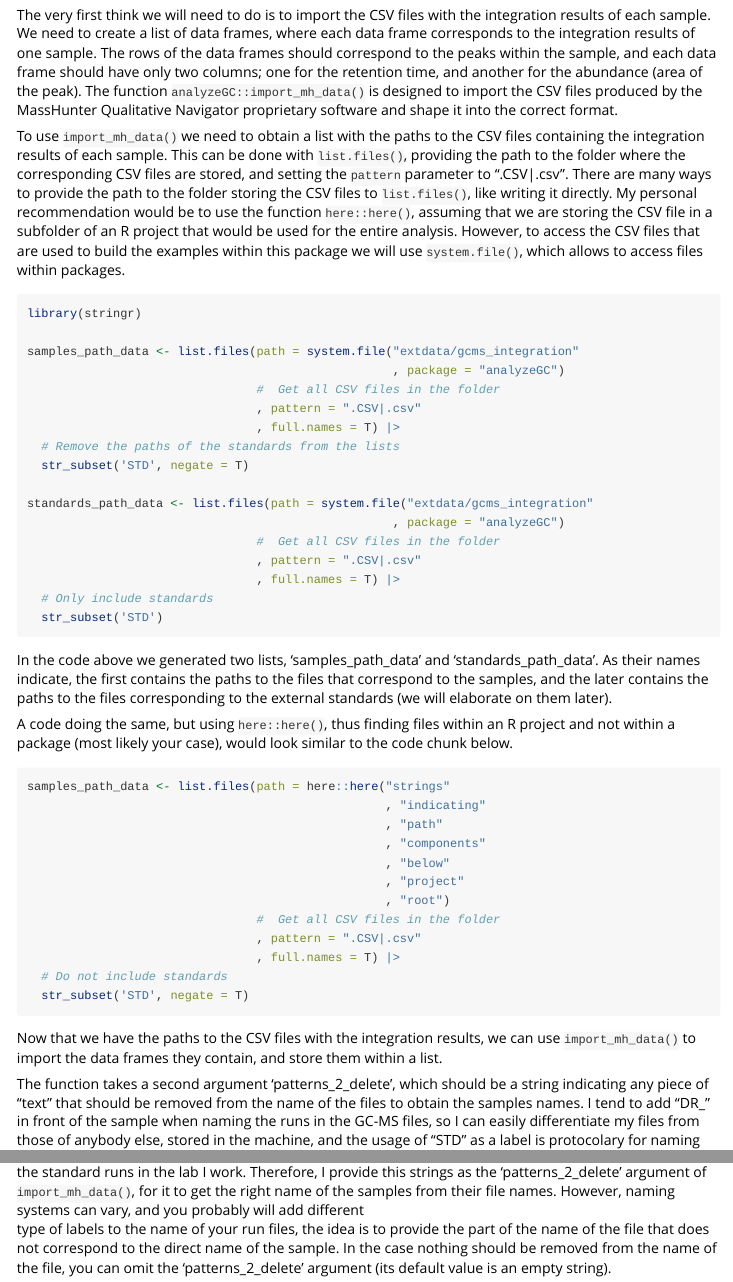
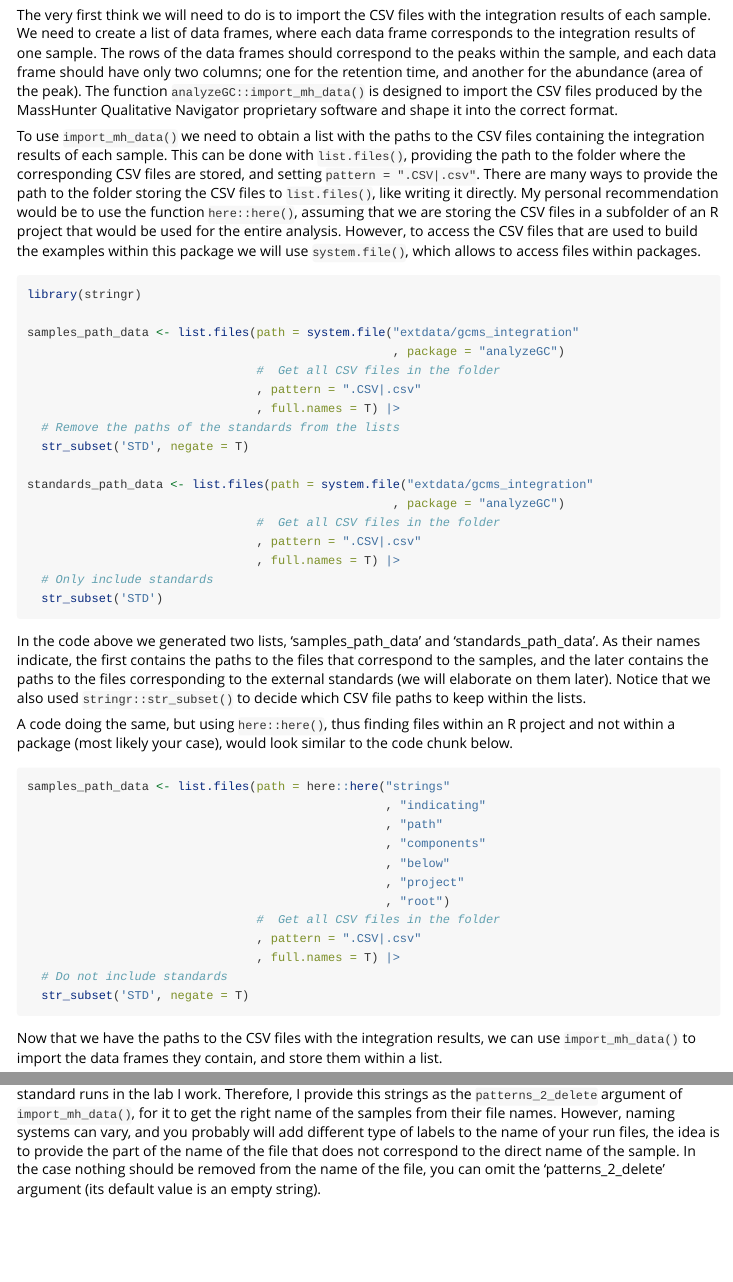
Before and after one commit to dsrodriguezl/analyzeGC, an R Markdown document (vignettes/basic_workflow.Rmd): the page in a window 1100 px wide, from 750 px down, and a second part further down, joined at a grey line. Rendered offline with R 4.5, knitr and Pandoc, with nearby package versions; some code elsewhere in the file could not run offline.

Commit message:
Working on the basic workflow vignette

````diff
--- a/vignettes/basic_workflow.Rmd
+++ b/vignettes/basic_workflow.Rmd
@@ -67,20 +67,20 @@ where each data frame corresponds to the integration results of one sample.
 The rows of the data frames should correspond to the peaks within the sample,
 and each data frame should have only two columns; one for the retention time,
 and another for the abundance (area of the peak). The function
-`analyzeGC::import_mh_data()` is designed to import the CSV files produced by the
-MassHunter Qualitative Navigator proprietary software and shape it into the
+`analyzeGC::import_mh_data()` is designed to import the CSV files produced by
+the MassHunter Qualitative Navigator proprietary software and shape it into the
 correct format.
 
 To use `import_mh_data()` we need to obtain a list with the paths to the CSV
 files containing the integration results of each sample. This can be done with
 `list.files()`, providing the path to the folder where the corresponding CSV
-files are stored, and setting the `pattern` parameter to ".CSV|.csv".
+files are stored, and setting `pattern = ".CSV|.csv"`.
 There are many ways to provide the path to the folder storing the CSV files to
 `list.files()`, like writing it directly. My personal recommendation would
-be to use the function `here::here()`, assuming that we are storing the CSV file
-in a subfolder of an R project that would be used for the entire analysis.
-However, to access the CSV files that are used to build the examples within this
-package we will use `system.file()`, which allows to access files within
+be to use the function `here::here()`, assuming that we are storing the CSV
+files in a subfolder of an R project that would be used for the entire analysis.
+However, to access the CSV files that are used to build the examples within
+this package we will use `system.file()`, which allows to access files within
 packages.
 
 ```{r}
@@ -107,7 +107,8 @@ In the code above we generated two lists, 'samples_path_data' and
 'standards_path_data'. As their names indicate, the first contains the paths to
 the files that correspond to the samples, and the later contains the paths to
 the files corresponding to the external standards (we will elaborate on them
-later).
+later). Notice that we also used `stringr::str_subset()` to decide which CSV
+file paths to keep within the lists.
 
 A code doing the same, but using `here::here()`, thus finding files within an R
 project and not within a package (most likely your case), would look similar to
@@ -127,14 +128,7 @@ samples_path_data <- list.files(path = here::here("strings"
   str_subset('STD', negate = T)
 ```
 
-Now that we have the paths to the CSV files with the integration results, we can
-use `import_mh_data()` to import the data frames they contain, and store them
-within a list.
+Now that we have the paths to the CSV files with the integration results, we
+can use `import_mh_data()` to import the data frames they contain, and store
+them within a list.
 
-The function takes a second argument 'patterns_2_delete', which should be a
-string indicating any piece of "text" that should be removed from the name
-of the files to obtain the samples names. I tend to add "DR_" in front of the
-sample when naming the runs in the GC-MS files, so I can easily differentiate
-my files from those of anybody else, stored in the machine, and the usage of
-"STD" as a label is protocolary for naming the standard runs in the lab I work.
-Therefore, I provide this strings as the 'patterns_2_delete' argument of
@@ -141,3 +140,5 @@ Therefore, I provide this strings as the 'patterns_2_delete' argument of
+is protocolary for naming the standard runs in the lab I work.
+Therefore, I provide this strings as the `patterns_2_delete` argument of
 `import_mh_data()`, for it to get the right name of the samples from their file
 names. However, naming systems can vary, and you probably will add different
 type of labels to the name of your run files, the idea is to provide the part
````
Also changed, not shown: vignettes/basic_workflow.Rmd (5 more changed lines), 2 other files.
